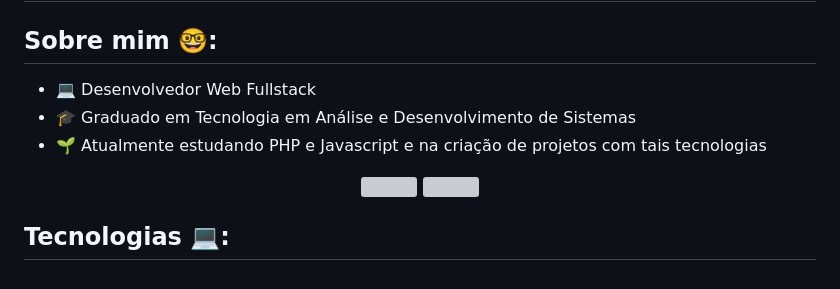
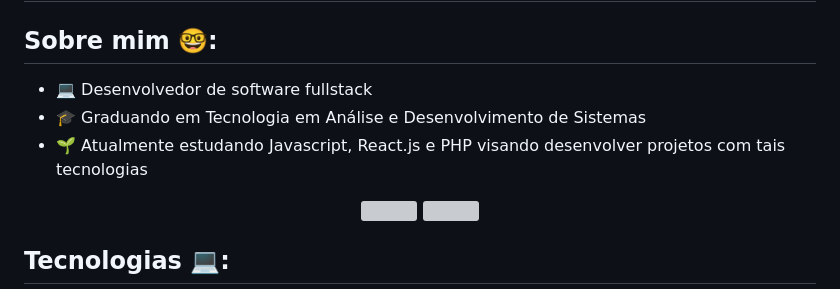
Before and after one commit to tiagorodri-dev/tiagorodri-dev, a Markdown page: README.md, the part around the change. Rendered like a GitHub page; grey boxes are pictures that could not be loaded.

```diff
--- a/README.md
+++ b/README.md
@@ -1,9 +1,9 @@
 <h1 align="center">👋 Oi, seja bem-vindo!</h1>
 
 ## Sobre mim 🤓:
-  - 💻 Desenvolvedor Web Fullstack
-  - 🎓 Graduado em Tecnologia em Análise e Desenvolvimento de Sistemas
-  - 🌱 Atualmente estudando PHP e Javascript e na criação de projetos com tais tecnologias
+  - 💻 Desenvolvedor de software fullstack
+  - 🎓 Graduando em Tecnologia em Análise e Desenvolvimento de Sistemas
+  - 🌱 Atualmente estudando Javascript, React.js e PHP visando desenvolver projetos com tais tecnologias
 
   <div align="center">
     <a href="https://github.com/tiagorodri-dev">
```
